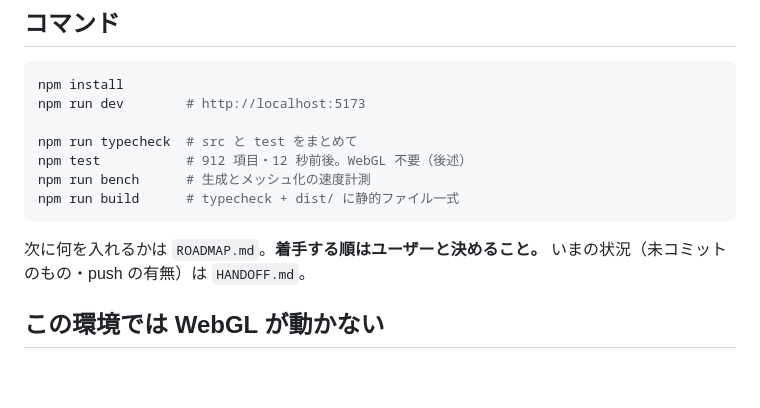
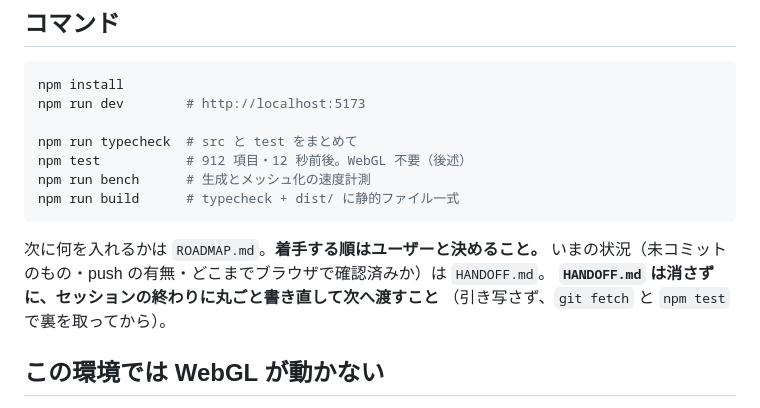
Before and after one commit to Kousei102/voxel-sandbox, a Markdown page: CLAUDE.md, the part around the change. GitHub-like rendering; blank space fills up the shorter version.

````diff
--- a/CLAUDE.md
+++ b/CLAUDE.md
@@ -25,7 +25,9 @@ npm run build      # typecheck + dist/ に静的ファイル一式
 ```
 
 次に何を入れるかは `ROADMAP.md`。**着手する順はユーザーと決めること。**
-いまの状況（未コミットのもの・push の有無）は `HANDOFF.md`。
+いまの状況（未コミットのもの・push の有無・どこまでブラウザで確認済みか）は `HANDOFF.md`。
+**`HANDOFF.md` は消さずに、セッションの終わりに丸ごと書き直して次へ渡すこと**
+（引き写さず、`git fetch` と `npm test` で裏を取ってから）。
 
 ## この環境では WebGL が動かない
 
````
Also changed, not shown: HANDOFF.md (+28 -13 lines).
